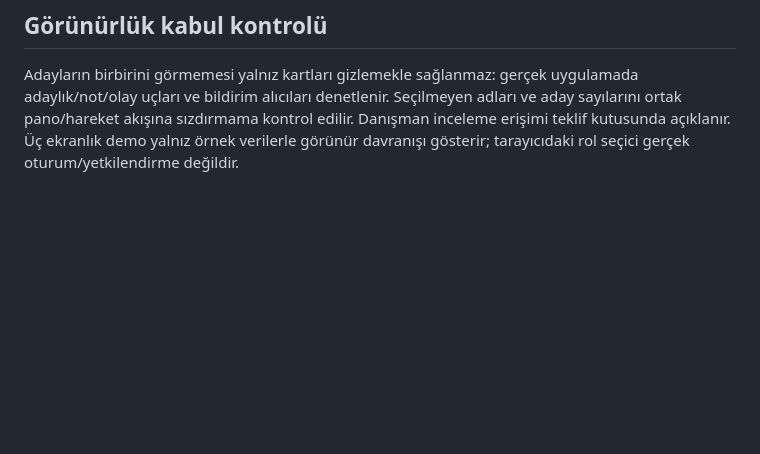
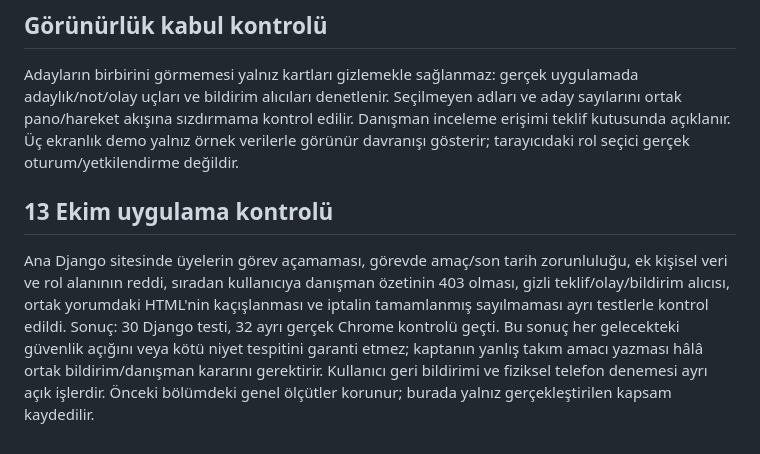
Before and after one commit to batuhangulbahar2011-cpu/askida-gorev-panosu-tasarim, a Markdown page: kurallar.md, the part around the change. Drawn GitHub-style; blank space fills up the shorter version.

```diff
--- a/kurallar.md
+++ b/kurallar.md
@@ -24,3 +24,8 @@ Takım üyeleri ham isteklerde kim ne yaptı görebilir. Kuralın korunması, bu
 ## Görünürlük kabul kontrolü
 
 Adayların birbirini görmemesi yalnız kartları gizlemekle sağlanmaz: gerçek uygulamada adaylık/not/olay uçları ve bildirim alıcıları denetlenir. Seçilmeyen adları ve aday sayılarını ortak pano/hareket akışına sızdırmama kontrol edilir. Danışman inceleme erişimi teklif kutusunda açıklanır. Üç ekranlık demo yalnız örnek verilerle görünür davranışı gösterir; tarayıcıdaki rol seçici gerçek oturum/yetkilendirme değildir.
+
+
+## 13 Ekim uygulama kontrolü
+
+Ana Django sitesinde üyelerin görev açamaması, görevde amaç/son tarih zorunluluğu, ek kişisel veri ve rol alanının reddi, sıradan kullanıcıya danışman özetinin 403 olması, gizli teklif/olay/bildirim alıcısı, ortak yorumdaki HTML'nin kaçışlanması ve iptalin tamamlanmış sayılmaması ayrı testlerle kontrol edildi. Sonuç: 30 Django testi, 32 ayrı gerçek Chrome kontrolü geçti. Bu sonuç her gelecekteki güvenlik açığını veya kötü niyet tespitini garanti etmez; kaptanın yanlış takım amacı yazması hâlâ ortak bildirim/danışman kararını gerektirir. Kullanıcı geri bildirimi ve fiziksel telefon denemesi ayrı açık işlerdir. Önceki bölümdeki genel ölçütler korunur; burada yalnız gerçekleştirilen kapsam kaydedilir.
```
Also changed, not shown: README.md (+18 -2 lines), veri.md (+19 -0 lines).
